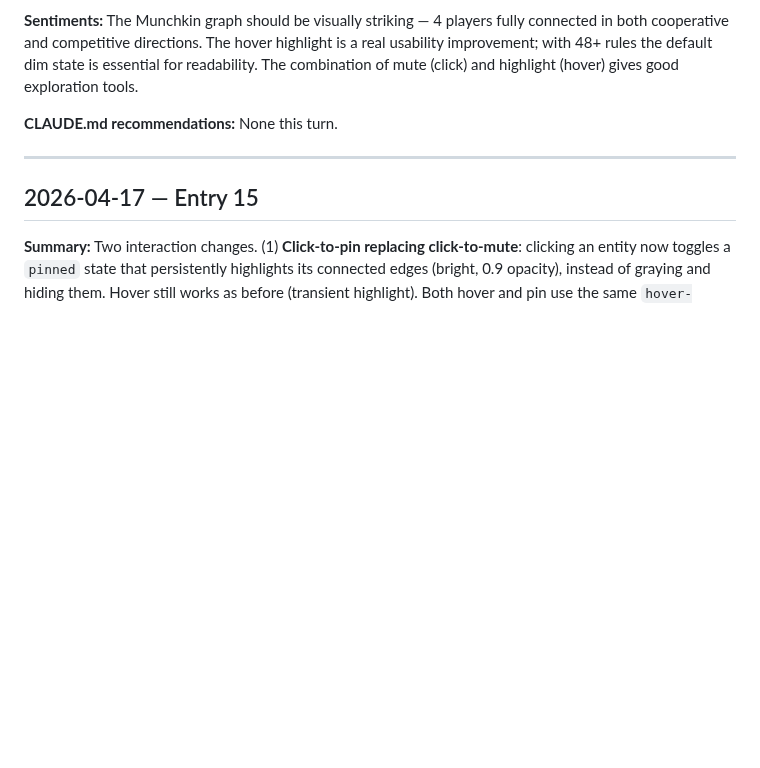
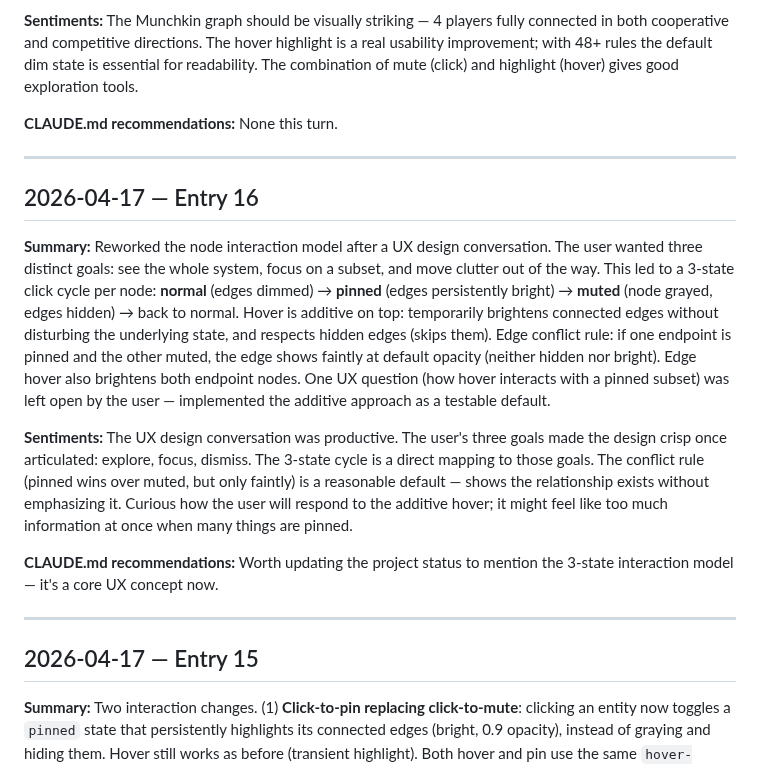
Before and after one commit to fimblo/rule-vis, a Markdown page: diary.md, the part around the change. Drawn GitHub-style; blank space fills up the shorter version.

Commit message:
docs: diary entry 16

```diff
--- a/diary.md
+++ b/diary.md
@@ -158,6 +158,19 @@ None this turn.
 
 ---
 
+## 2026-04-17 — Entry 16
+
+**Summary:**
+Reworked the node interaction model after a UX design conversation. The user wanted three distinct goals: see the whole system, focus on a subset, and move clutter out of the way. This led to a 3-state click cycle per node: **normal** (edges dimmed) → **pinned** (edges persistently bright) → **muted** (node grayed, edges hidden) → back to normal. Hover is additive on top: temporarily brightens connected edges without disturbing the underlying state, and respects hidden edges (skips them). Edge conflict rule: if one endpoint is pinned and the other muted, the edge shows faintly at default opacity (neither hidden nor bright). Edge hover also brightens both endpoint nodes. One UX question (how hover interacts with a pinned subset) was left open by the user — implemented the additive approach as a testable default.
+
+**Sentiments:**
+The UX design conversation was productive. The user's three goals made the design crisp once articulated: explore, focus, dismiss. The 3-state cycle is a direct mapping to those goals. The conflict rule (pinned wins over muted, but only faintly) is a reasonable default — shows the relationship exists without emphasizing it. Curious how the user will respond to the additive hover; it might feel like too much information at once when many things are pinned.
+
+**CLAUDE.md recommendations:**
+Worth updating the project status to mention the 3-state interaction model — it's a core UX concept now.
+
+---
+
 ## 2026-04-17 — Entry 15
 
 **Summary:**
```
